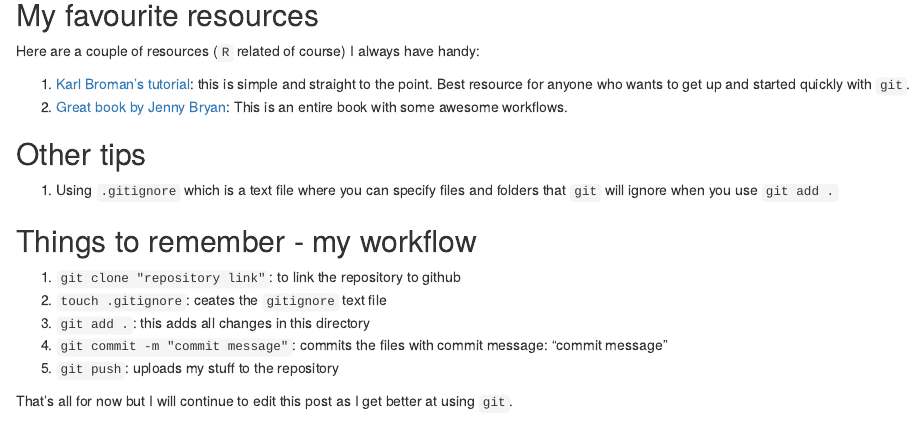
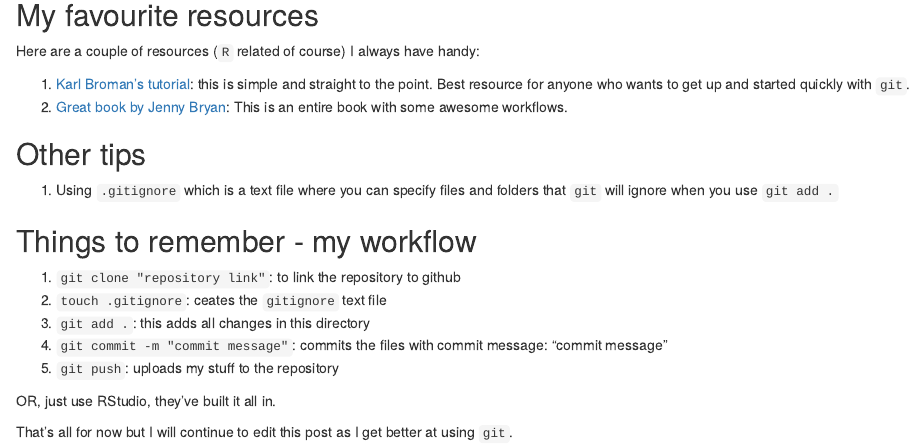
Before and after one commit to tojyouso/tojyouso.rbind.io, an R Markdown document (content/docs/2018-03-25-git-up-offa-that-thing.Rmd): the page in a window 1100 px wide, from 190 px down. Rendered offline with R 4.5, knitr and Pandoc, with nearby package versions.

Commit message:
edit git post

```diff
--- a/content/docs/2018-03-25-git-up-offa-that-thing.Rmd
+++ b/content/docs/2018-03-25-git-up-offa-that-thing.Rmd
@@ -30,6 +30,8 @@ Here are a couple of resources (`R` related of course) I always have handy:
 4. `git commit -m "commit message"`: commits the files with commit message: "commit message"
 5. `git push`: uploads my stuff to the repository
 
+OR, just use RStudio, they've built it all in.
+
 That's all for now but I will continue to edit this post as I get better at using `git`.
 
 <iframe width="560" height="315" src="https://www.youtube.com/embed/1_uNMy20qAI" frameborder="0" allow="autoplay; encrypted-media" allowfullscreen></iframe>
```
Also changed, not shown: 1 other file.
